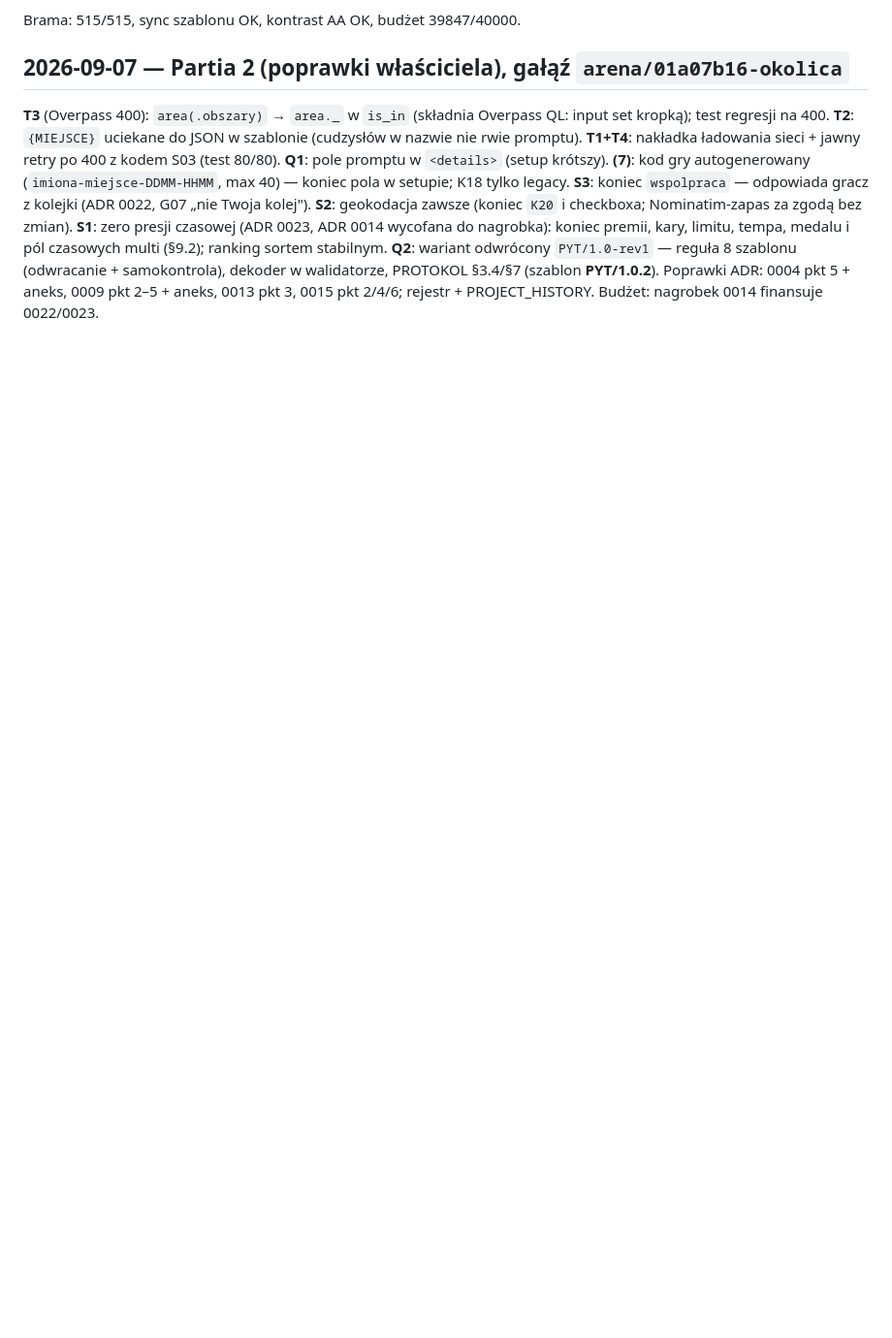
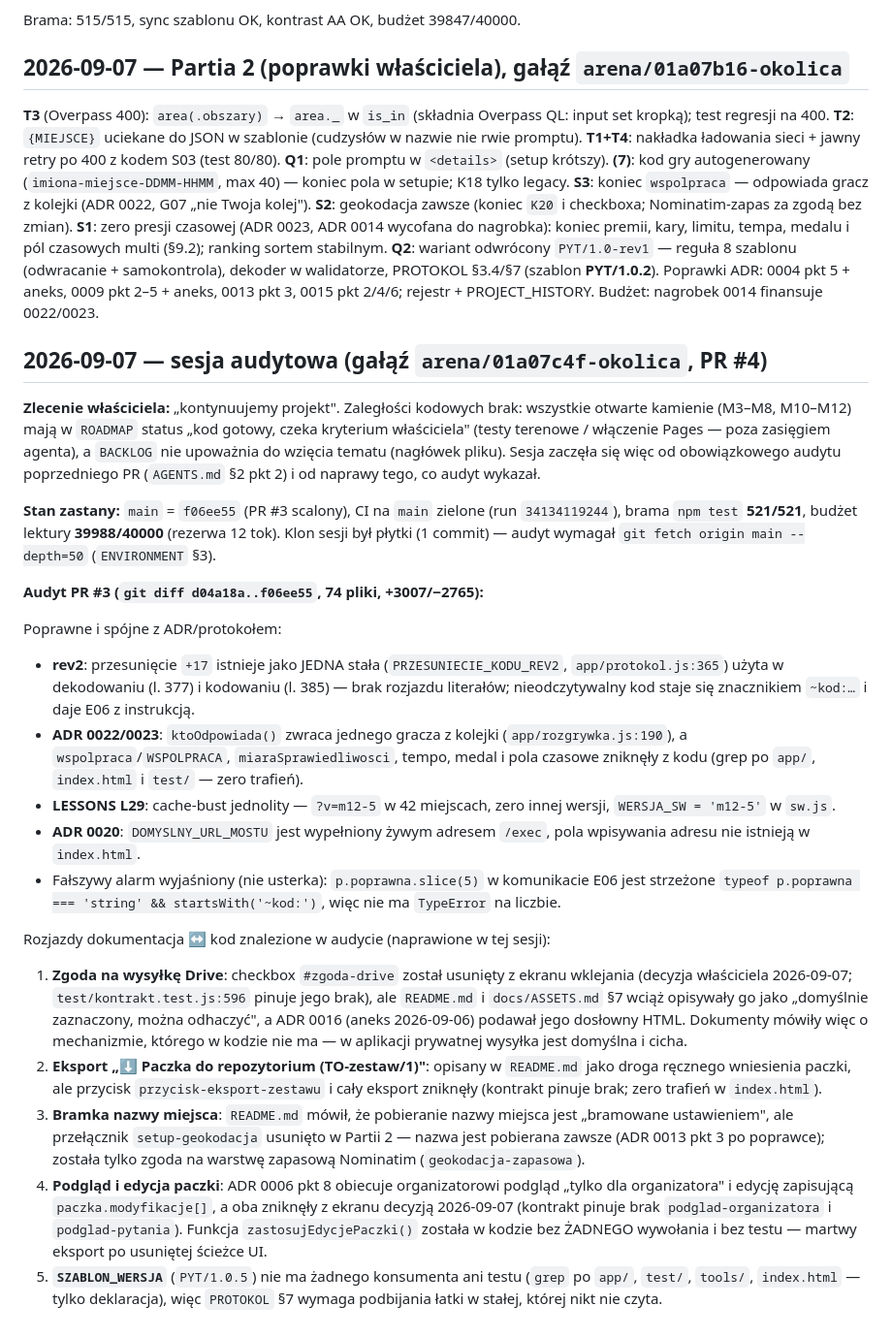
Before and after one commit to szybkoiwyraznie-rgb/okolica, a Markdown page: docs/PROJECT_HISTORY.md, the part around the change. Shown at 97% size. Rendered like a GitHub page; blank space fills up the shorter version.

Commit message:
Audyt PR #3: wynik przeglądu d04a18a..f06ee55 w PROJECT_HISTORY
Obowiązkowy audyt poprzedniego scalonego PR przed kodowaniem (AGENTS.md §2
pkt 2, ADR 0012 pkt 2). Przegląd plik po pliku: logika, zgodność z ADR
i protokołem, zieloność testów.

Stan: brama 521/521, cache-bust jednolity (?v=m12-5 + WERSJA_SW), rev2 ma
jedna stała PRZESUNIECIE_KODU_REV2, ADR 0022/0023 wdrożone, DOMYSLNY_URL_MOSTU
wypełniony.

Znalezione rozjazdy dokumentacja-kod (do naprawy w kolejnych commitach):
zgoda Drive #zgoda-drive, eksport TO-zestaw/1, bramka nazwy miejsca,
podglad/edycja paczki z ADR 0006 pkt 8 + martwy zastosujEdycjePaczki,
niepinowany SZABLON_WERSJA.

Co-authored-by: arena-agent <297053741+arena-agent@users.noreply.github.com>

```diff
--- a/docs/PROJECT_HISTORY.md
+++ b/docs/PROJECT_HISTORY.md
@@ -816,3 +816,62 @@ dekoder w walidatorze, PROTOKOL §3.4/§7 (szablon **PYT/1.0.2**).
 Poprawki ADR: 0004 pkt 5 + aneks, 0009 pkt 2–5 + aneks, 0013 pkt 3,
 0015 pkt 2/4/6; rejestr + PROJECT_HISTORY. Budżet: nagrobek 0014 finansuje
 0022/0023.
+
+## 2026-09-07 — sesja audytowa (gałąź `arena/01a07c4f-okolica`, PR #4)
+
+**Zlecenie właściciela:** „kontynuujemy projekt". Zaległości kodowych brak:
+wszystkie otwarte kamienie (M3–M8, M10–M12) mają w `ROADMAP` status „kod
+gotowy, czeka kryterium właściciela" (testy terenowe / włączenie Pages — poza
+zasięgiem agenta), a `BACKLOG` nie upoważnia do wzięcia tematu (nagłówek pliku).
+Sesja zaczęła się więc od obowiązkowego audytu poprzedniego PR (`AGENTS.md` §2
+pkt 2) i od naprawy tego, co audyt wykazał.
+
+**Stan zastany:** `main` = `f06ee55` (PR #3 scalony), CI na `main` zielone
+(run `34134119244`), brama `npm test` **521/521**, budżet lektury
+**39988/40000** (rezerwa 12 tok). Klon sesji był płytki (1 commit) — audyt
+wymagał `git fetch origin main --depth=50` (`ENVIRONMENT` §3).
+
+**Audyt PR #3 (`git diff d04a18a..f06ee55`, 74 pliki, +3007/−2765):**
+
+Poprawne i spójne z ADR/protokołem:
+
+- **rev2**: przesunięcie `+17` istnieje jako JEDNA stała
+  (`PRZESUNIECIE_KODU_REV2`, `app/protokol.js:365`) użyta w dekodowaniu
+  (l. 377) i kodowaniu (l. 385) — brak rozjazdu literałów; nieodczytywalny kod
+  staje się znacznikiem `~kod:…` i daje E06 z instrukcją.
+- **ADR 0022/0023**: `ktoOdpowiada()` zwraca jednego gracza z kolejki
+  (`app/rozgrywka.js:190`), a `wspolpraca`/`WSPOLPRACA`, `miaraSprawiedliwosci`,
+  tempo, medal i pola czasowe zniknęły z kodu (grep po `app/`, `index.html`
+  i `test/` — zero trafień).
+- **LESSONS L29**: cache-bust jednolity — `?v=m12-5` w 42 miejscach, zero
+  innej wersji, `WERSJA_SW = 'm12-5'` w `sw.js`.
+- **ADR 0020**: `DOMYSLNY_URL_MOSTU` jest wypełniony żywym adresem `/exec`,
+  pola wpisywania adresu nie istnieją w `index.html`.
+- Fałszywy alarm wyjaśniony (nie usterka): `p.poprawna.slice(5)` w komunikacie
+  E06 jest strzeżone `typeof p.poprawna === 'string' && startsWith('~kod:')`,
+  więc nie ma `TypeError` na liczbie.
+
+Rozjazdy dokumentacja ↔ kod znalezione w audycie (naprawione w tej sesji):
+
+1. **Zgoda na wysyłkę Drive**: checkbox `#zgoda-drive` został usunięty z ekranu
+   wklejania (decyzja właściciela 2026-09-07; `test/kontrakt.test.js:596`
+   pinuje jego brak), ale `README.md` i `docs/ASSETS.md` §7 wciąż opisywały go
+   jako „domyślnie zaznaczony, można odhaczyć", a ADR 0016 (aneks 2026-09-06)
+   podawał jego dosłowny HTML. Dokumenty mówiły więc o mechanizmie, którego
+   w kodzie nie ma — w aplikacji prywatnej wysyłka jest domyślna i cicha.
+2. **Eksport „⬇ Paczka do repozytorium (TO-zestaw/1)"**: opisany w `README.md`
+   jako droga ręcznego wniesienia paczki, ale przycisk `przycisk-eksport-zestawu`
+   i cały eksport zniknęły (kontrakt pinuje brak; zero trafień w `index.html`).
+3. **Bramka nazwy miejsca**: `README.md` mówił, że pobieranie nazwy miejsca jest
+   „bramowane ustawieniem", ale przełącznik `setup-geokodacja` usunięto
+   w Partii 2 — nazwa jest pobierana zawsze (ADR 0013 pkt 3 po poprawce);
+   została tylko zgoda na warstwę zapasową Nominatim (`geokodacja-zapasowa`).
+4. **Podgląd i edycja paczki**: ADR 0006 pkt 8 obiecuje organizatorowi podgląd
+   „tylko dla organizatora" i edycję zapisującą `paczka.modyfikacje[]`, a oba
+   zniknęły z ekranu decyzją 2026-09-07 (kontrakt pinuje brak
+   `podglad-organizatora` i `podglad-pytania`). Funkcja
+   `zastosujEdycjePaczki()` została w kodzie bez ŻADNEGO wywołania i bez testu
+   — martwy eksport po usuniętej ścieżce UI.
+5. **`SZABLON_WERSJA`** (`PYT/1.0.5`) nie ma żadnego konsumenta ani testu
+   (`grep` po `app/`, `test/`, `tools/`, `index.html` — tylko deklaracja),
+   więc `PROTOKOL` §7 wymaga podbijania łatki w stałej, której nikt nie czyta.
```
